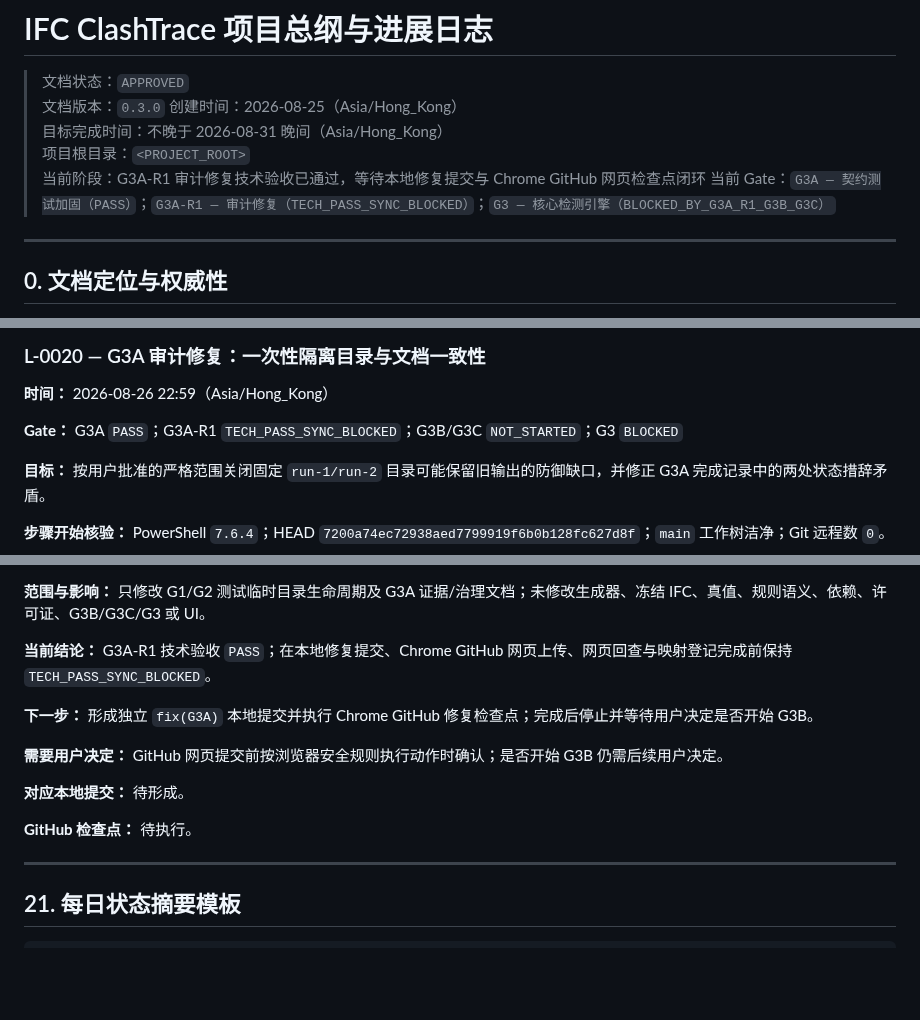
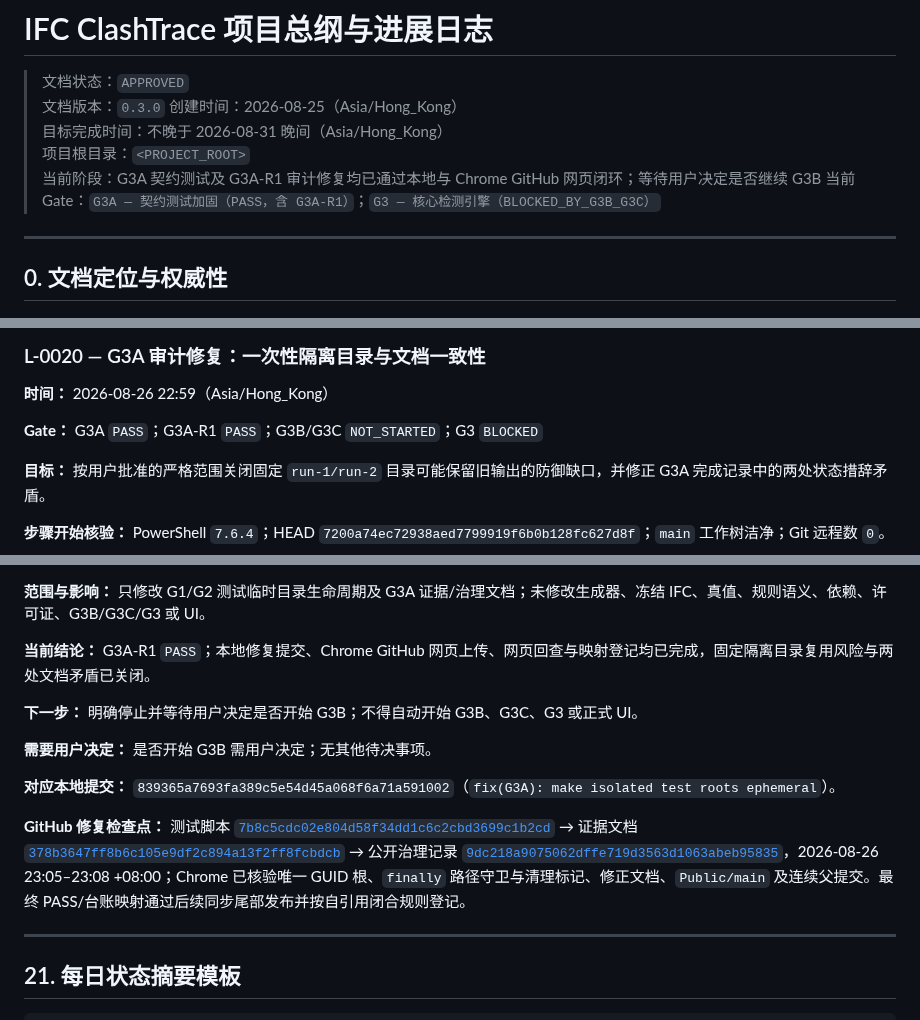
Before and after one commit to delongwangshu49-hub/ifc-clashtrace, a Markdown page: BIMCLASH_AGENT_MASTER_PLAN.public.md, 3 parts joined by grey strips. GitHub-like rendering; blank space fills up the shorter version.

Commit message:
G3A-R1 PASS mapping | local 16d53eb
Publishes the verified G3A-R1 PASS state and local 839365a to three-commit repair checkpoint mapping; G3B remains not started.

```diff
--- a/BIMCLASH_AGENT_MASTER_PLAN.public.md
+++ b/BIMCLASH_AGENT_MASTER_PLAN.public.md
@@ -5,8 +5,8 @@
 > 创建时间：2026-08-25（Asia/Hong_Kong）
 > 目标完成时间：不晚于 2026-08-31 晚间（Asia/Hong_Kong）
 > 项目根目录：`<PROJECT_ROOT>`
-> 当前阶段：G3A-R1 审计修复技术验收已通过，等待本地修复提交与 Chrome GitHub 网页检查点闭环
-> 当前 Gate：`G3A — 契约测试加固（PASS）`；`G3A-R1 — 审计修复（TECH_PASS_SYNC_BLOCKED）`；`G3 — 核心检测引擎（BLOCKED_BY_G3A_R1_G3B_G3C）`
+> 当前阶段：G3A 契约测试及 G3A-R1 审计修复均已通过本地与 Chrome GitHub 网页闭环；等待用户决定是否继续 G3B
+> 当前 Gate：`G3A — 契约测试加固（PASS，含 G3A-R1）`；`G3 — 核心检测引擎（BLOCKED_BY_G3B_G3C）`
 
 ---
 
@@ -2085,7 +2085,7 @@ GitHub 要求包含提示词，因此必须建立可审计的 `PROMPTS.md`。
 
 **时间：** 2026-08-26 22:59（Asia/Hong_Kong）
 
-**Gate：** G3A `PASS`；G3A-R1 `TECH_PASS_SYNC_BLOCKED`；G3B/G3C `NOT_STARTED`；G3 `BLOCKED`
+**Gate：** G3A `PASS`；G3A-R1 `PASS`；G3B/G3C `NOT_STARTED`；G3 `BLOCKED`
 
 **目标：** 按用户批准的严格范围关闭固定 `run-1/run-2` 目录可能保留旧输出的防御缺口，并修正 G3A 完成记录中的两处状态措辞矛盾。
 
@@ -2107,15 +2107,15 @@ GitHub 要求包含提示词，因此必须建立可审计的 `PROMPTS.md`。
 
 **范围与影响：** 只修改 G1/G2 测试临时目录生命周期及 G3A 证据/治理文档；未修改生成器、冻结 IFC、真值、规则语义、依赖、许可证、G3B/G3C/G3 或 UI。
 
-**当前结论：** G3A-R1 技术验收 `PASS`；在本地修复提交、Chrome GitHub 网页上传、网页回查与映射登记完成前保持 `TECH_PASS_SYNC_BLOCKED`。
-
-**下一步：** 形成独立 `fix(G3A)` 本地提交并执行 Chrome GitHub 修复检查点；完成后停止并等待用户决定是否开始 G3B。
-
-**需要用户决定：** GitHub 网页提交前按浏览器安全规则执行动作时确认；是否开始 G3B 仍需后续用户决定。
-
-**对应本地提交：** 待形成。
-
-**GitHub 检查点：** 待执行。
+**当前结论：** G3A-R1 `PASS`；本地修复提交、Chrome GitHub 网页上传、网页回查与映射登记均已完成，固定隔离目录复用风险与两处文档矛盾已关闭。
+
+**下一步：** 明确停止并等待用户决定是否开始 G3B；不得自动开始 G3B、G3C、G3 或正式 UI。
+
+**需要用户决定：** 是否开始 G3B 需用户决定；无其他待决事项。
+
+**对应本地提交：** `839365a7693fa389c5e54d45a068f6a71a591002`（`fix(G3A): make isolated test roots ephemeral`）。
+
+**GitHub 修复检查点：** 测试脚本 [`7b8c5cdc02e804d58f34dd1c6c2cbd3699c1b2cd`](https://github.com/delongwangshu49-hub/ifc-clashtrace/commit/7b8c5cdc02e804d58f34dd1c6c2cbd3699c1b2cd) → 证据文档 [`378b3647ff8b6c105e9df2c894a13f2ff8fcbdcb`](https://github.com/delongwangshu49-hub/ifc-clashtrace/commit/378b3647ff8b6c105e9df2c894a13f2ff8fcbdcb) → 公开治理记录 [`9dc218a9075062dffe719d3563d1063abeb95835`](https://github.com/delongwangshu49-hub/ifc-clashtrace/commit/9dc218a9075062dffe719d3563d1063abeb95835)，2026-08-26 23:05–23:08 +08:00；Chrome 已核验唯一 GUID 根、`finally` 路径守卫与清理标记、修正文档、`Public/main` 及连续父提交。最终 PASS/台账映射通过后续同步尾部发布并按自引用闭合规则登记。
 
 ---
 
```
Also changed, not shown: PROGRESS_SYNC.md (+1 -0 lines).
